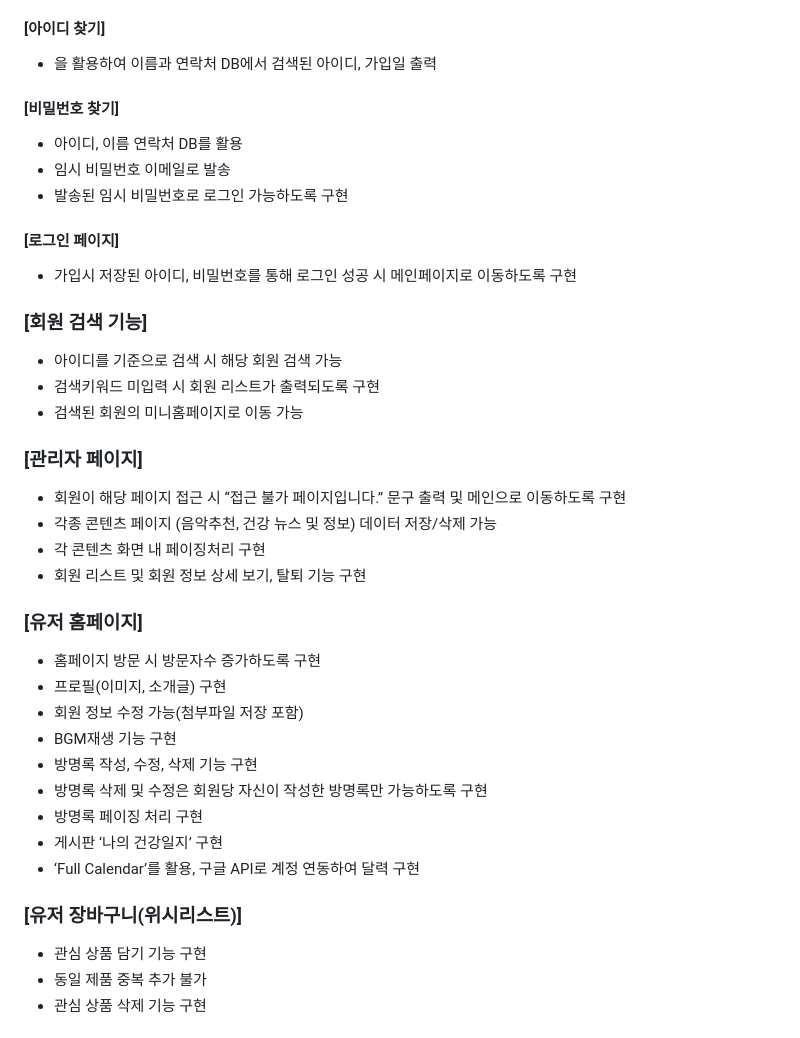
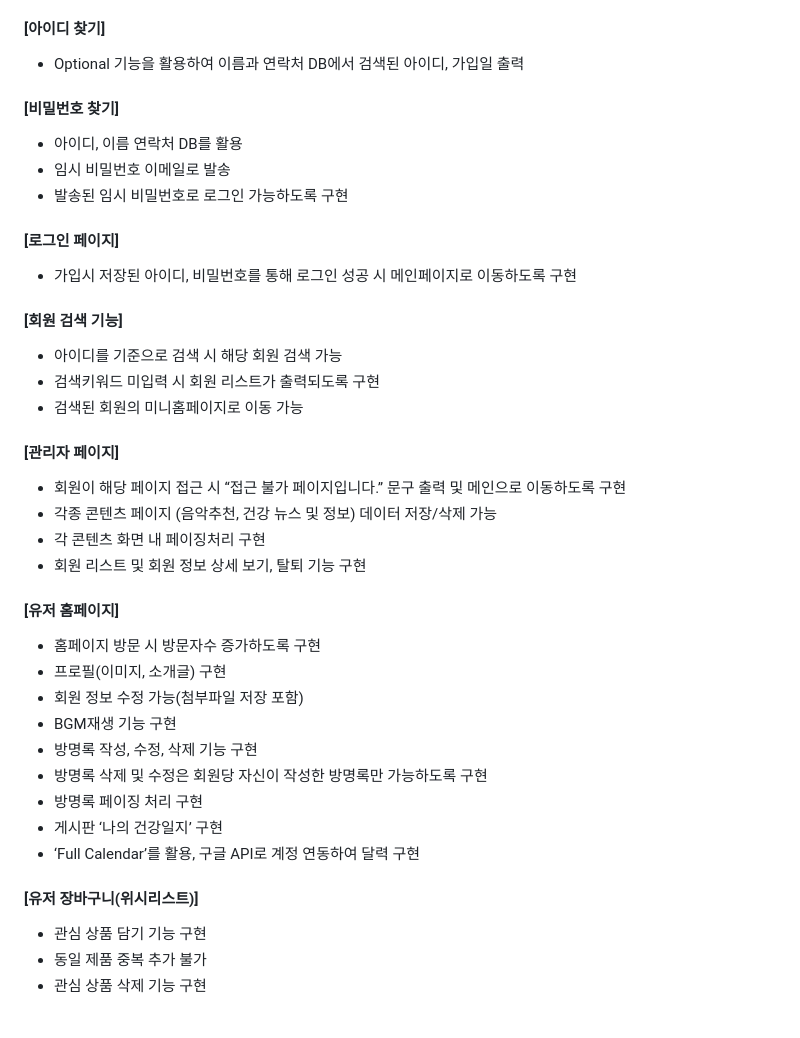
Before and after one commit to Kongnamu/Final-Project-3WORK, a Markdown page: README.md, the part around the change. GitHub-like rendering.

```diff
--- a/README.md
+++ b/README.md
@@ -38,7 +38,7 @@ Spring Boot와 JPA를 활용한 건강 커뮤니티 사이트
  - 가입 완료 시 완료 페이지로 이동, DB에 저장
 
 #### [아이디 찾기]
- - <Optional>을 활용하여 이름과 연락처 DB에서 검색된 아이디, 가입일 출력
+ - Optional 기능을 활용하여 이름과 연락처 DB에서 검색된 아이디, 가입일 출력
 
 #### [비밀번호 찾기]
  - 아이디, 이름 연락처 DB를 활용
@@ -48,18 +48,18 @@ Spring Boot와 JPA를 활용한 건강 커뮤니티 사이트
 #### [로그인 페이지]
  - 가입시 저장된 아이디, 비밀번호를 통해 로그인 성공 시 메인페이지로 이동하도록 구현
 
-### [회원 검색 기능]
+#### [회원 검색 기능]
  - 아이디를 기준으로 검색 시 해당 회원 검색 가능
  - 검색키워드 미입력 시 회원 리스트가 출력되도록 구현
  - 검색된 회원의 미니홈페이지로 이동 가능
 
-### [관리자 페이지]
+#### [관리자 페이지]
  - 회원이 해당 페이지 접근 시 “접근 불가 페이지입니다.” 문구 출력 및 메인으로 이동하도록 구현
  - 각종 콘텐츠 페이지 (음악추천, 건강 뉴스 및 정보) 데이터 저장/삭제 가능
  - 각 콘텐츠 화면 내 페이징처리 구현
  - 회원 리스트 및 회원 정보 상세 보기, 탈퇴 기능 구현
 
-### [유저 홈페이지]
+#### [유저 홈페이지]
  - 홈페이지 방문 시 방문자수 증가하도록 구현
  - 프로필(이미지, 소개글) 구현
  - 회원 정보 수정 가능(첨부파일 저장 포함)
@@ -70,7 +70,7 @@ Spring Boot와 JPA를 활용한 건강 커뮤니티 사이트
  - 게시판 ‘나의 건강일지’ 구현
  - ‘Full Calendar’를 활용, 구글 API로 계정 연동하여 달력 구현
 
-### [유저 장바구니(위시리스트)]
+#### [유저 장바구니(위시리스트)]
  - 관심 상품 담기 기능 구현
  - 동일 제품 중복 추가 불가
  - 관심 상품 삭제 기능 구현
```
